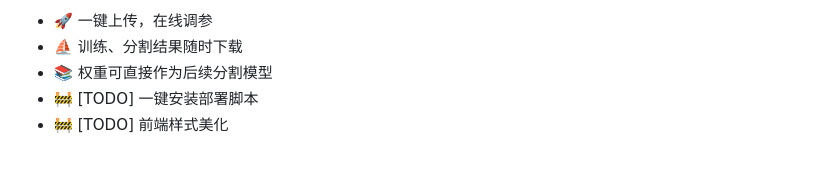
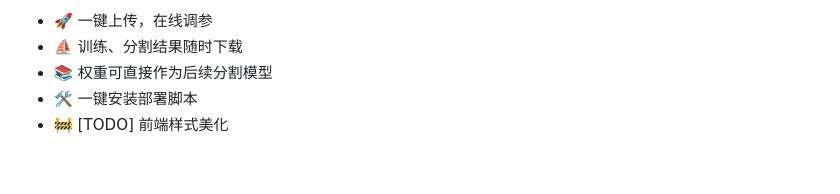
Before and after one commit to ClovertaTheTrilobita/cellpose-web, a Markdown page: README.md, the part around the change. Drawn GitHub-style.

Commit message:
Update README with installation script feature

```diff
--- a/README.md
+++ b/README.md
@@ -15,7 +15,7 @@
 - 🚀 一键上传，在线调参
 - ⛵️ 训练、分割结果随时下载
 - 📚 权重可直接作为后续分割模型
-- 🚧 [TODO] 一键安装部署脚本
+- 🛠️ 一键安装部署脚本
 - 🚧 [TODO] 前端样式美化
 
 <br>
```
